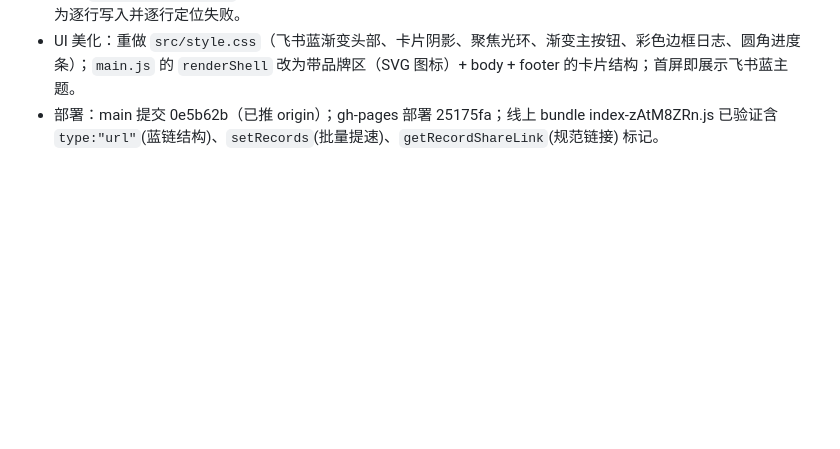
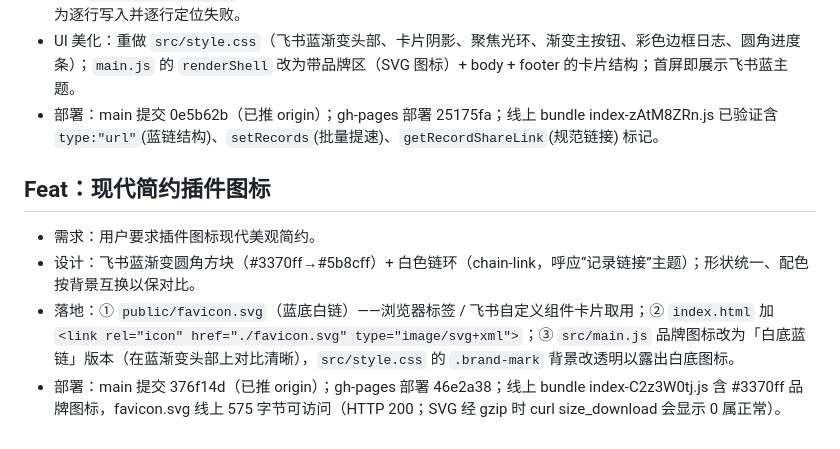
Before and after one commit to yunjueyin/feishu-rowlink-plugin, a Markdown page: .workbuddy/memory/2026-08-17.md, the part around the change. GitHub-like rendering; blank space fills up the shorter version.

Commit message:
docs: 记录现代简约插件图标 feature

```diff
--- a/.workbuddy/memory/2026-08-17.md
+++ b/.workbuddy/memory/2026-08-17.md
@@ -43,3 +43,9 @@
 - 提速：① 用 `table.setRecords(records)` 批量写入（单次上限 200，按 100 分批），把“每行 1 次 setCellValue + 1 次回读”的 2N 次调用压成约 N/100 次；② 获取分享链接用 `mapWithConcurrency(records, 6, worker)` 限并发 6 调用 `getRecordShareLink`，避免限流；③ 写后回读校验只保留**首条一次**（不再是逐行回读）。批量失败自动退化为逐行写入并逐行定位失败。
 - UI 美化：重做 `src/style.css`（飞书蓝渐变头部、卡片阴影、聚焦光环、渐变主按钮、彩色边框日志、圆角进度条）；`main.js` 的 `renderShell` 改为带品牌区（SVG 图标）+ body + footer 的卡片结构；首屏即展示飞书蓝主题。
 - 部署：main 提交 0e5b62b（已推 origin）；gh-pages 部署 25175fa；线上 bundle index-zAtM8ZRn.js 已验证含 `type:"url"`(蓝链结构)、`setRecords`(批量提速)、`getRecordShareLink`(规范链接) 标记。
+
+## Feat：现代简约插件图标
+- 需求：用户要求插件图标现代美观简约。
+- 设计：飞书蓝渐变圆角方块（#3370ff→#5b8cff）+ 白色链环（chain-link，呼应“记录链接”主题）；形状统一、配色按背景互换以保对比。
+- 落地：① `public/favicon.svg`（蓝底白链）——浏览器标签 / 飞书自定义组件卡片取用；② `index.html` 加 `<link rel="icon" href="./favicon.svg" type="image/svg+xml">`；③ `src/main.js` 品牌图标改为「白底蓝链」版本（在蓝渐变头部上对比清晰），`src/style.css` 的 `.brand-mark` 背景改透明以露出白底图标。
+- 部署：main 提交 376f14d（已推 origin）；gh-pages 部署 46e2a38；线上 bundle index-C2z3W0tj.js 含 #3370ff 品牌图标，favicon.svg 线上 575 字节可访问（HTTP 200；SVG 经 gzip 时 curl size_download 会显示 0 属正常）。
```
